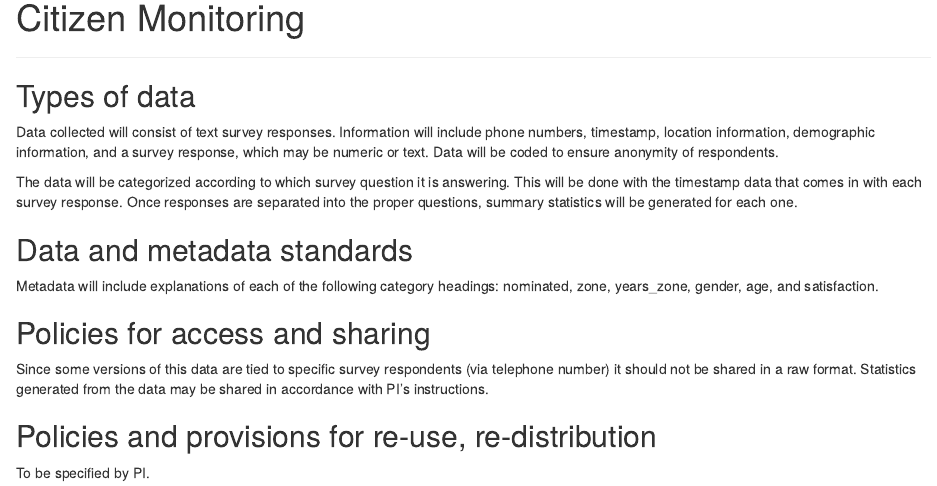
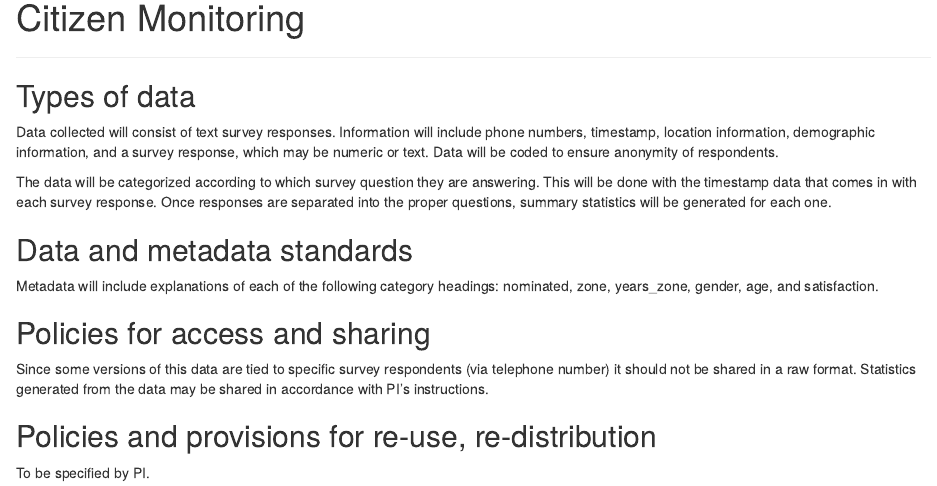
Before and after one commit to citizen-monitoring/citizen-monitoring.github.io, an R Markdown document (index.Rmd): the page in a window 1100 px wide, from 140 px down. The pictures show the output file index.html that the author committed with the source, opened offline.

Commit message:
update text

```diff
--- a/index.Rmd
+++ b/index.Rmd
@@ -10,7 +10,7 @@ ________________________________________
 ## Types of data
 Data collected will consist of text survey responses. Information will include phone numbers, timestamp, location information, demographic information, and a survey response, which may be numeric or text. Data will be coded to ensure anonymity of respondents.
 
-The data will be categorized according to which survey question it is answering. This will be done with the timestamp data that comes in with each survey response. Once responses are separated into the proper questions, summary statistics will be generated for each one.
+The data will be categorized according to which survey question they are answering. This will be done with the timestamp data that comes in with each survey response. Once responses are separated into the proper questions, summary statistics will be generated for each one.
 
 ## Data and metadata standards
 Metadata will include explanations of each of the following category headings: nominated, zone, years_zone, gender, age, and satisfaction.
```
Also changed, not shown: index.html.
